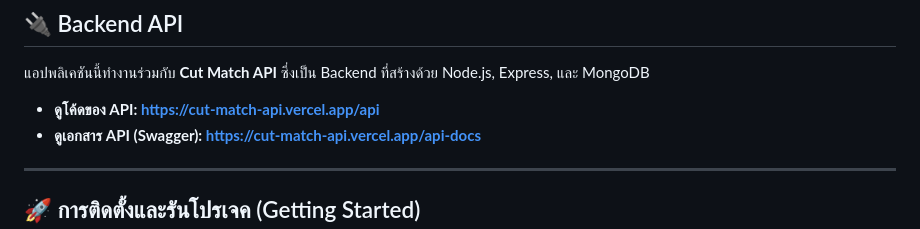
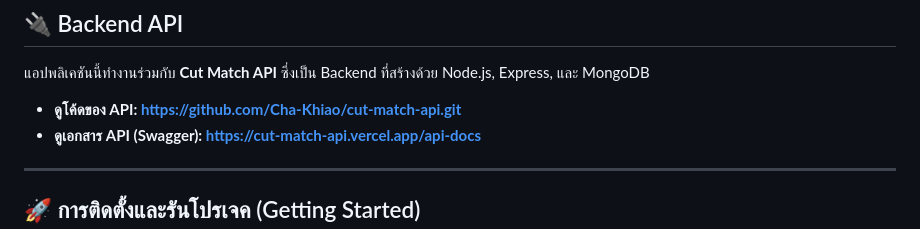
Before and after one commit to Cha-Khiao/cut-match-app, a Markdown page: README.md, the part around the change. Drawn GitHub-style.

Commit message:
update link api

```diff
--- a/README.md
+++ b/README.md
@@ -78,7 +78,7 @@
 
 ## 🔌 Backend API
 แอปพลิเคชันนี้ทำงานร่วมกับ **Cut Match API** ซึ่งเป็น Backend ที่สร้างด้วย Node.js, Express, และ MongoDB
-- **ดูโค้ดของ API: [https://cut-match-api.vercel.app/api](https://cut-match-api.vercel.app)**
+- **ดูโค้ดของ API: [https://github.com/Cha-Khiao/cut-match-api.git](https://github.com/Cha-Khiao/cut-match-api.git)**
 - **ดูเอกสาร API (Swagger): [https://cut-match-api.vercel.app/api-docs](https://cut-match-api.vercel.app/api-docs)**
 ---
 
```
